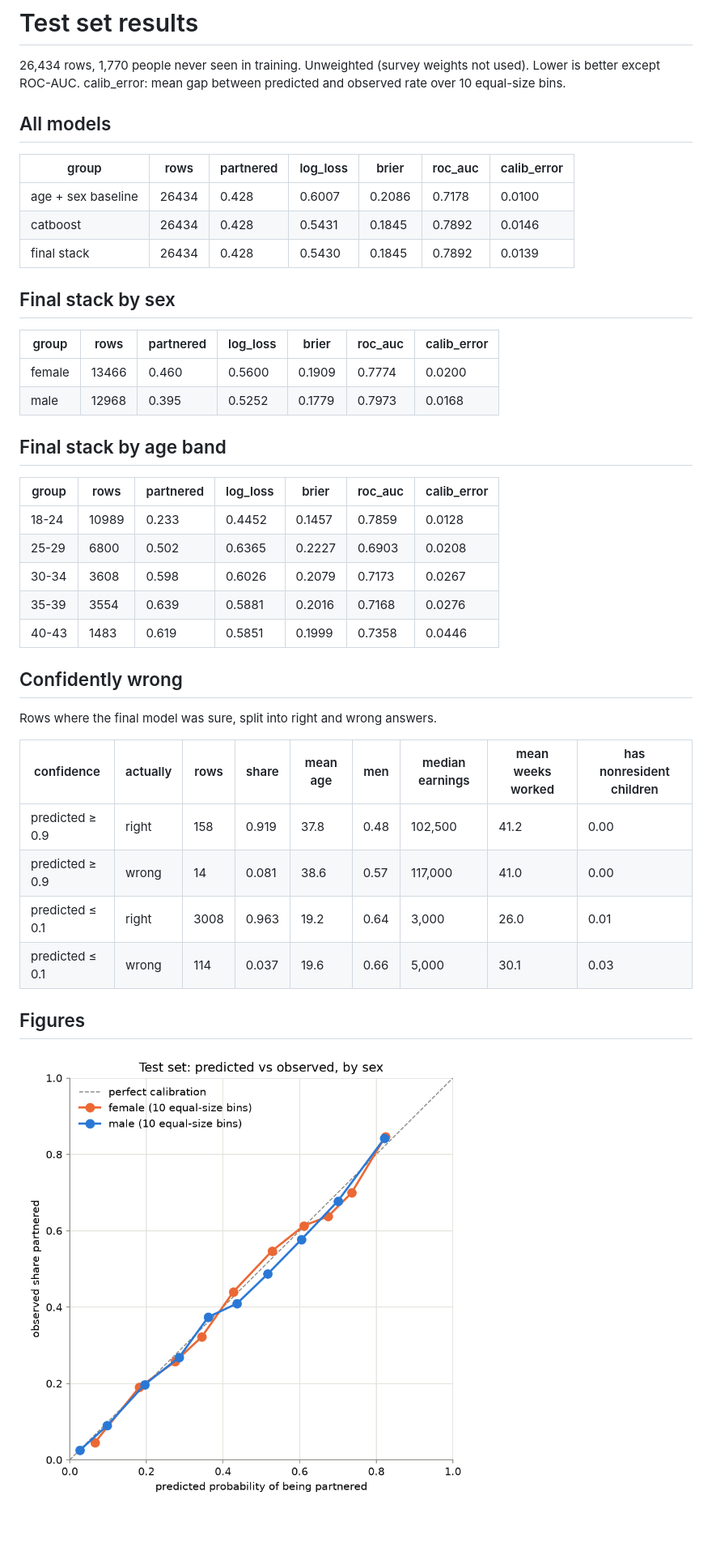
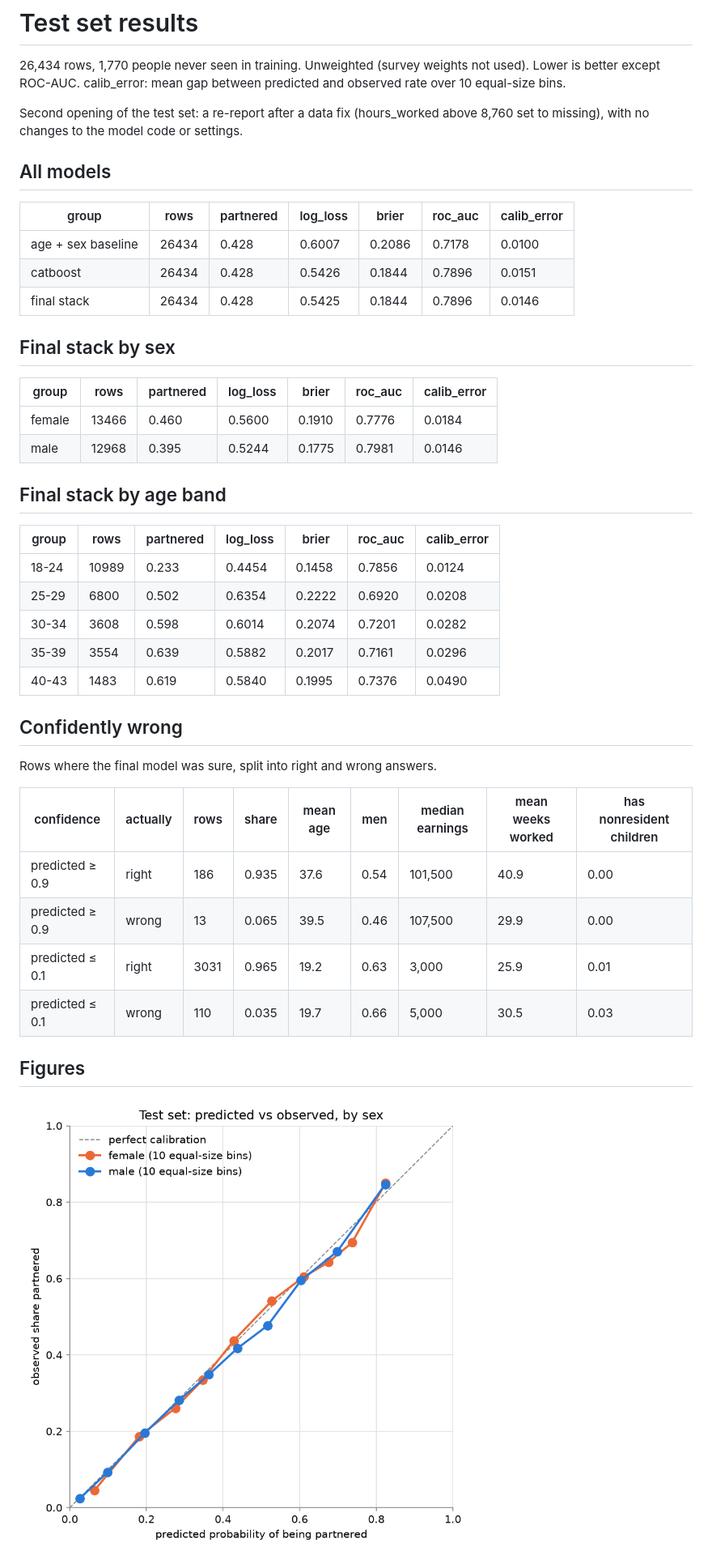
Before and after one commit to stefali1-dev/girlfriend-predictor, a Markdown page: results/metrics.md, the part around the change. Shown at 81% size. Drawn GitHub-style; pictures changed too: results/figures/calibration.png; blank space fills up the shorter version.

```diff
--- a/results/metrics.md
+++ b/results/metrics.md
@@ -1,31 +1,33 @@
 # Test set results
 
 26,434 rows, 1,770 people never seen in training. Unweighted (survey weights not used). Lower is better except ROC-AUC. calib_error: mean gap between predicted and observed rate over 10 equal-size bins.
+
+Second opening of the test set: a re-report after a data fix (hours_worked above 8,760 set to missing), with no changes to the model code or settings.
 
 ## All models
 
 | group | rows | partnered | log_loss | brier | roc_auc | calib_error |
 |---|---|---|---|---|---|---|
 | age + sex baseline | 26434 | 0.428 | 0.6007 | 0.2086 | 0.7178 | 0.0100 |
-| catboost | 26434 | 0.428 | 0.5431 | 0.1845 | 0.7892 | 0.0146 |
-| final stack | 26434 | 0.428 | 0.5430 | 0.1845 | 0.7892 | 0.0139 |
+| catboost | 26434 | 0.428 | 0.5426 | 0.1844 | 0.7896 | 0.0151 |
+| final stack | 26434 | 0.428 | 0.5425 | 0.1844 | 0.7896 | 0.0146 |
 
 ## Final stack by sex
 
 | group | rows | partnered | log_loss | brier | roc_auc | calib_error |
 |---|---|---|---|---|---|---|
-| female | 13466 | 0.460 | 0.5600 | 0.1909 | 0.7774 | 0.0200 |
-| male | 12968 | 0.395 | 0.5252 | 0.1779 | 0.7973 | 0.0168 |
+| female | 13466 | 0.460 | 0.5600 | 0.1910 | 0.7776 | 0.0184 |
+| male | 12968 | 0.395 | 0.5244 | 0.1775 | 0.7981 | 0.0146 |
 
 ## Final stack by age band
 
 | group | rows | partnered | log_loss | brier | roc_auc | calib_error |
 |---|---|---|---|---|---|---|
-| 18-24 | 10989 | 0.233 | 0.4452 | 0.1457 | 0.7859 | 0.0128 |
-| 25-29 | 6800 | 0.502 | 0.6365 | 0.2227 | 0.6903 | 0.0208 |
-| 30-34 | 3608 | 0.598 | 0.6026 | 0.2079 | 0.7173 | 0.0267 |
-| 35-39 | 3554 | 0.639 | 0.5881 | 0.2016 | 0.7168 | 0.0276 |
-| 40-43 | 1483 | 0.619 | 0.5851 | 0.1999 | 0.7358 | 0.0446 |
+| 18-24 | 10989 | 0.233 | 0.4454 | 0.1458 | 0.7856 | 0.0124 |
+| 25-29 | 6800 | 0.502 | 0.6354 | 0.2222 | 0.6920 | 0.0208 |
+| 30-34 | 3608 | 0.598 | 0.6014 | 0.2074 | 0.7201 | 0.0282 |
+| 35-39 | 3554 | 0.639 | 0.5882 | 0.2017 | 0.7161 | 0.0296 |
+| 40-43 | 1483 | 0.619 | 0.5840 | 0.1995 | 0.7376 | 0.0490 |
 
 ## Confidently wrong
 
@@ -33,10 +35,10 @@ Rows where the final model was sure, split into right and wrong answers.
 
 | confidence | actually | rows | share | mean age | men | median earnings | mean weeks worked | has nonresident children |
 |---|---|---|---|---|---|---|---|---|
-| predicted ≥ 0.9 | right | 158 | 0.919 | 37.8 | 0.48 | 102,500 | 41.2 | 0.00 |
-| predicted ≥ 0.9 | wrong | 14 | 0.081 | 38.6 | 0.57 | 117,000 | 41.0 | 0.00 |
-| predicted ≤ 0.1 | right | 3008 | 0.963 | 19.2 | 0.64 | 3,000 | 26.0 | 0.01 |
-| predicted ≤ 0.1 | wrong | 114 | 0.037 | 19.6 | 0.66 | 5,000 | 30.1 | 0.03 |
+| predicted ≥ 0.9 | right | 186 | 0.935 | 37.6 | 0.54 | 101,500 | 40.9 | 0.00 |
+| predicted ≥ 0.9 | wrong | 13 | 0.065 | 39.5 | 0.46 | 107,500 | 29.9 | 0.00 |
+| predicted ≤ 0.1 | right | 3031 | 0.965 | 19.2 | 0.63 | 3,000 | 25.9 | 0.01 |
+| predicted ≤ 0.1 | wrong | 110 | 0.035 | 19.7 | 0.66 | 5,000 | 30.5 | 0.03 |
 
 ## Figures
 
```
Also changed, not shown: results/cv_results.md (+8 -8 lines), results/figures/rate_by_age.png, 4 other files.
